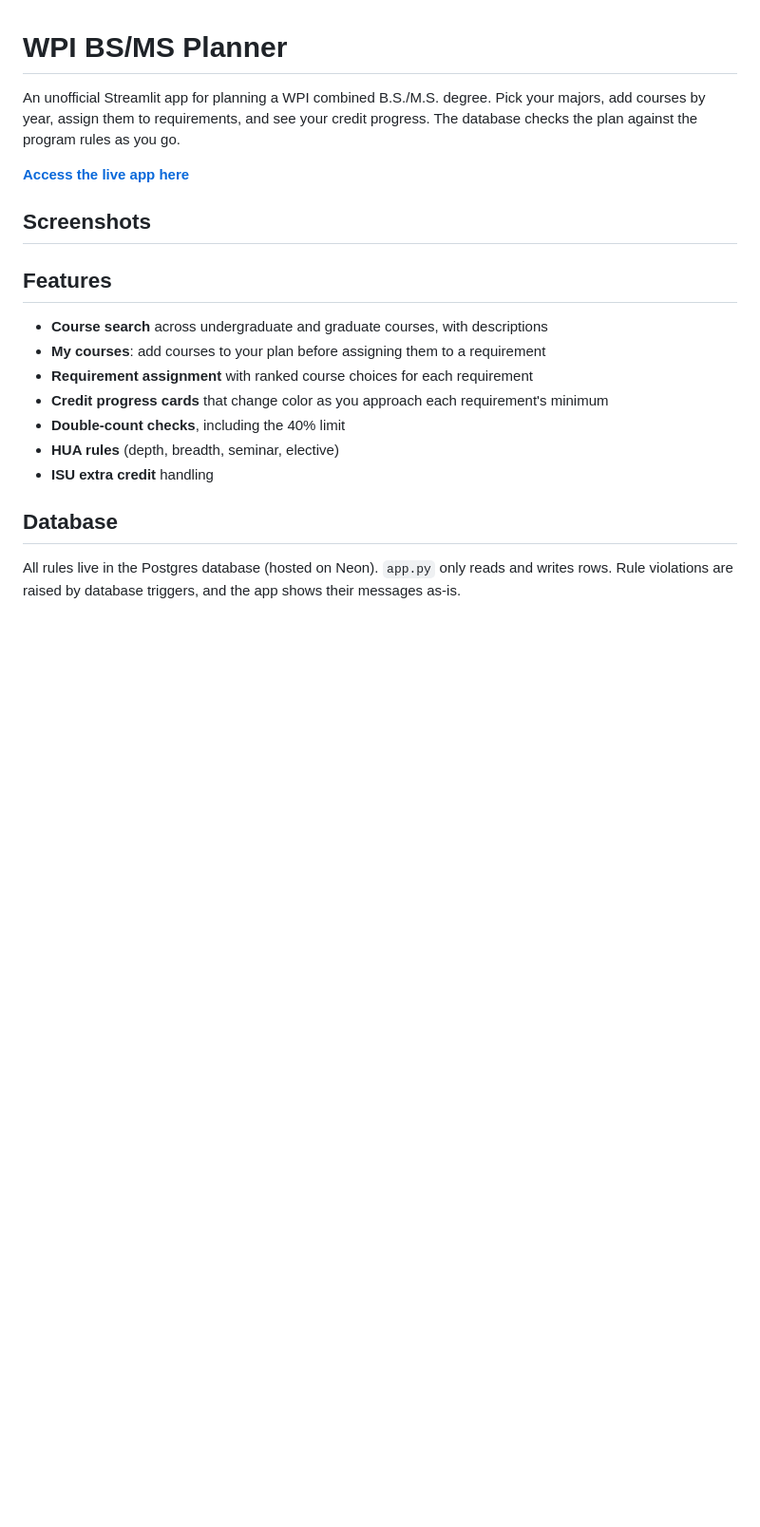
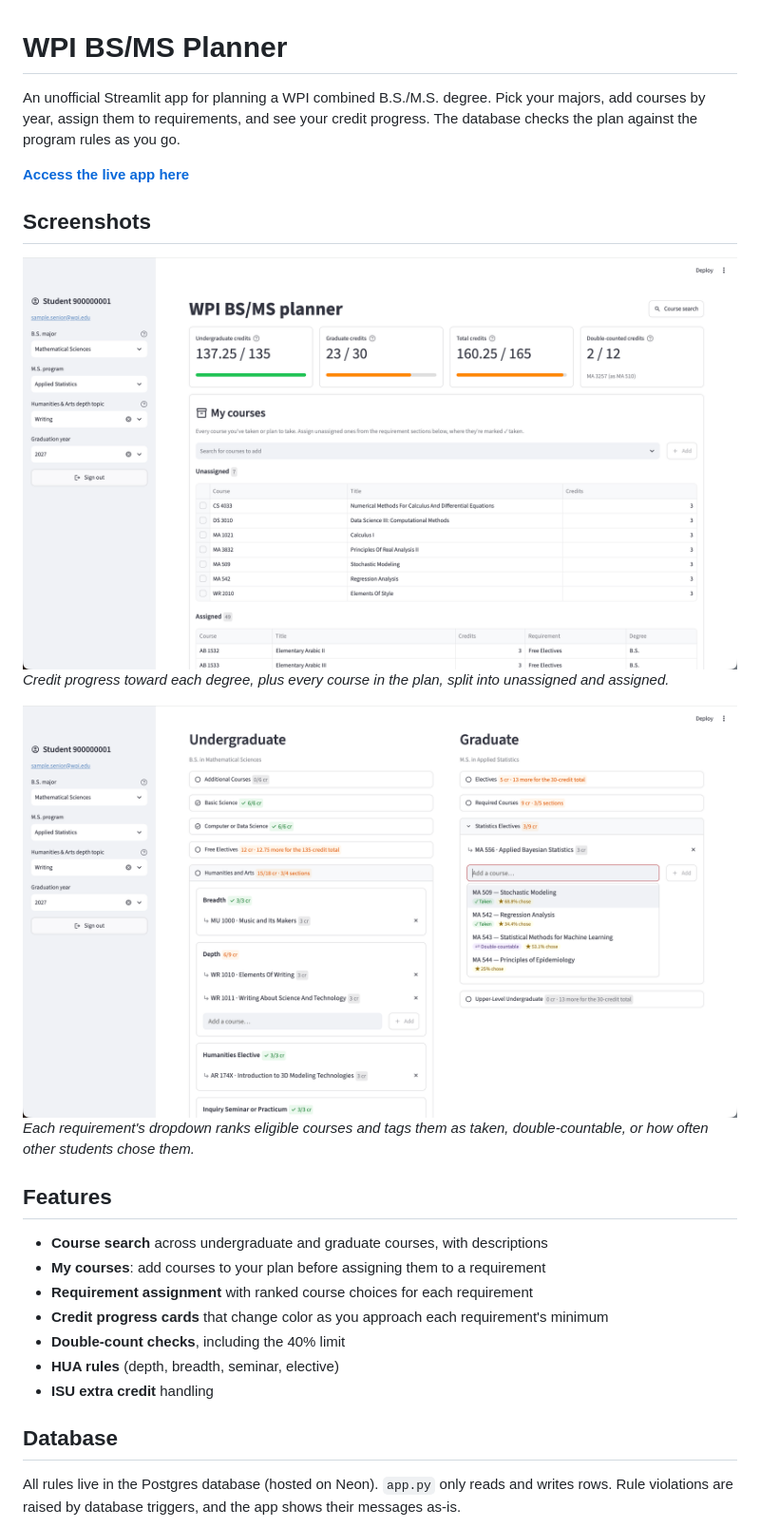
Before and after one commit to awsare/wpi-bs-ms-planner, a Markdown page: README.md, the part around the change. Shown at 95% size. Rendered like a GitHub page; pictures changed too: docs/screenshots/credits_courses.png (added), docs/screenshots/dropdowns.png (added); blank space fills up the shorter version.

Commit message:
Demo screenshots

```diff
--- a/README.md
+++ b/README.md
@@ -5,6 +5,12 @@ An unofficial Streamlit app for planning a WPI combined B.S./M.S. degree. Pick y
 **[Access the live app here](https://wpi-bs-ms-planner.streamlit.app/)**
 
 ## Screenshots
+
+![Credit progress cards and My courses](docs/screenshots/credits_courses.png)
+*Credit progress toward each degree, plus every course in the plan, split into unassigned and assigned.*
+
+![Requirement sections with the course dropdown open](docs/screenshots/dropdowns.png)
+*Each requirement's dropdown ranks eligible courses and tags them as taken, double-countable, or how often other students chose them.*
 
 ## Features
 
```
Also changed, not shown: 1 other file.
